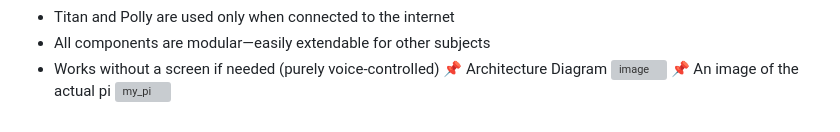
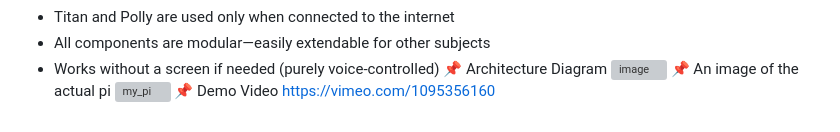
Before and after one commit to ntokozomas/iFundo, a Markdown page: README.md, the part around the change. GitHub-like rendering; grey boxes are pictures that could not be loaded.

```diff
--- a/README.md
+++ b/README.md
@@ -77,3 +77,5 @@ Final Notes
 ![image](https://github.com/user-attachments/assets/5054bae3-6a40-4ce8-bae3-02e16af20df7)
 📌 An image of the actual pi
 ![my_pi](https://github.com/user-attachments/assets/1c3ffb78-c1fb-4952-b3e1-0f176f9e26cb)
+📌 Demo Video
+https://vimeo.com/1095356160
```
